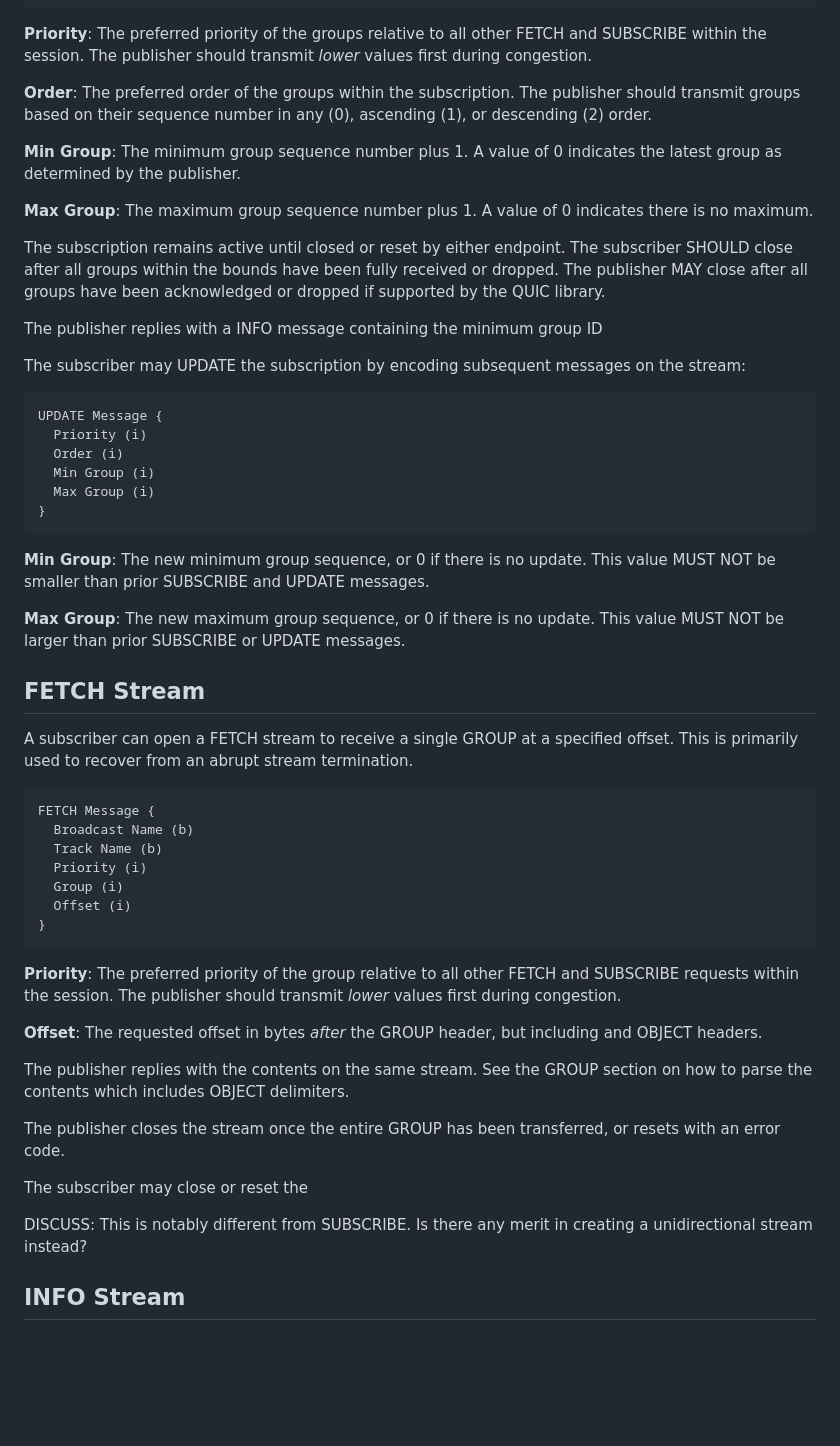
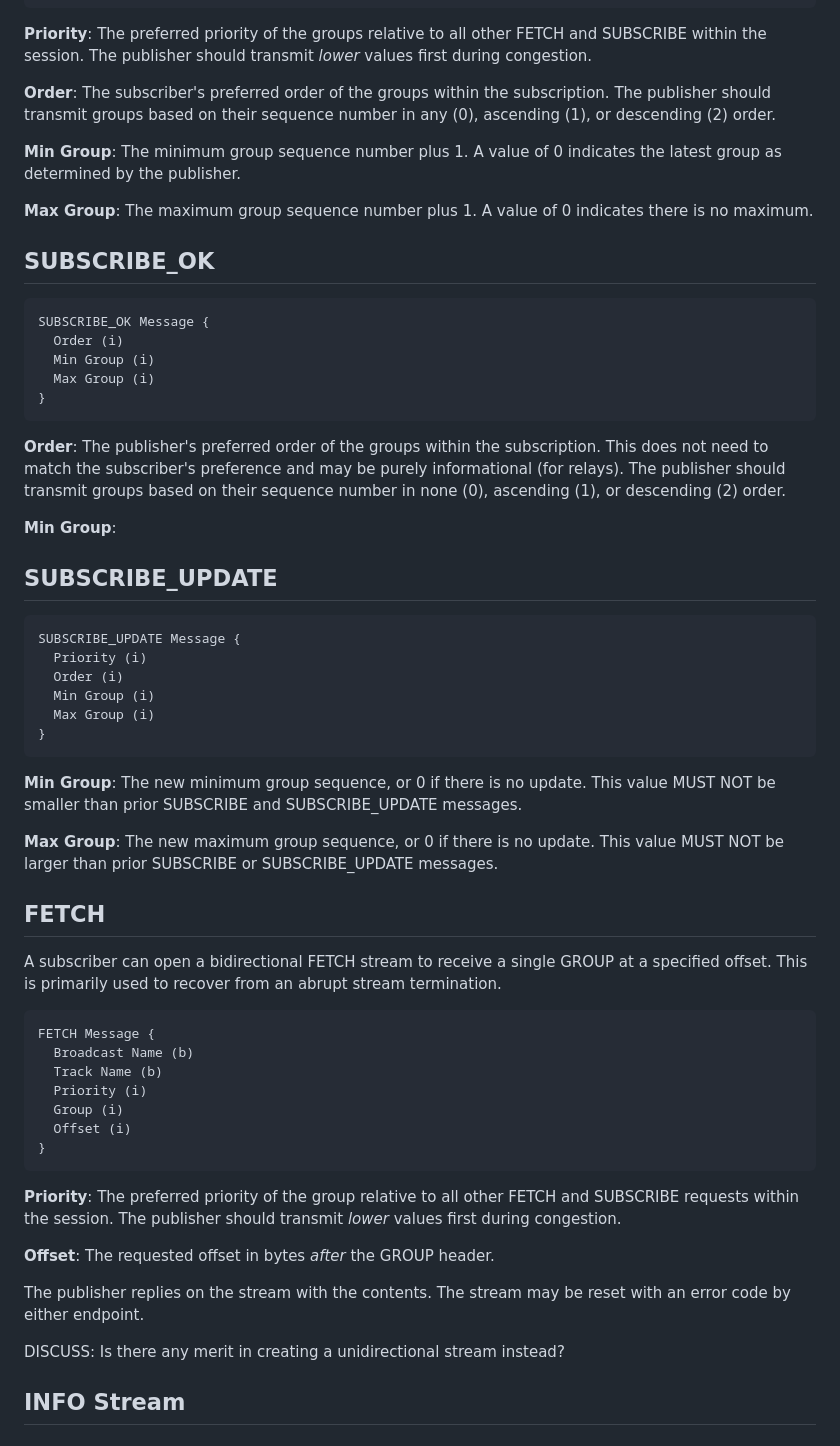
Before and after one commit to kixelated/moq-transfork, a Markdown page: draft-lcurley-moq-transfork.md, the part around the change printed below. Rendered like a GitHub page; blank space fills up the shorter version.

```diff
--- a/draft-lcurley-moq-transfork.md
+++ b/draft-lcurley-moq-transfork.md
@@ -328,20 +357,30 @@ SUBSCRIBE Message {
 
 **Priority**: The preferred priority of the groups relative to all other FETCH and SUBSCRIBE within the session. The publisher should transmit *lower* values first during congestion.
 
-**Order**: The preferred order of the groups within the subscription. The publisher should transmit groups based on their sequence number in any (0), ascending (1), or descending (2) order.
+**Order**: The subscriber's preferred order of the groups within the subscription. The publisher should transmit groups based on their sequence number in any (0), ascending (1), or descending (2) order.
 
 **Min Group**: The minimum group sequence number plus 1. A value of 0 indicates the latest group as determined by the publisher.
 
 **Max Group**: The maximum group sequence number plus 1. A value of 0 indicates there is no maximum.
 
-The subscription remains active until closed or reset by either endpoint. The subscriber SHOULD close after all groups within the bounds have been fully received or dropped. The publisher MAY close after all groups have been acknowledged or dropped if supported by the QUIC library.
+## SUBSCRIBE_OK
+~~~
+SUBSCRIBE_OK Message {
+  Order (i)
+  Min Group (i)
+  Max Group (i)
+}
+~~~
 
-The publisher replies with a INFO message containing the minimum group ID
+**Order**: The publisher's preferred order of the groups within the subscription.
+This does not need to match the subscriber's preference and may be purely informational (for relays).
+The publisher should transmit groups based on their sequence number in none (0), ascending (1), or descending (2) order.
 
-The subscriber may UPDATE the subscription by encoding subsequent messages on the stream:
+**Min Group**:
 
+## SUBSCRIBE_UPDATE
 ~~~
-UPDATE Message {
+SUBSCRIBE_UPDATE Message {
   Priority (i)
   Order (i)
   Min Group (i)
@@ -349,13 +388,13 @@ UPDATE Message {
 }
 ~~~
 
-**Min Group**: The new minimum group sequence, or 0 if there is no update. This value MUST NOT be smaller than prior SUBSCRIBE and UPDATE messages.
+**Min Group**: The new minimum group sequence, or 0 if there is no update. This value MUST NOT be smaller than prior SUBSCRIBE and SUBSCRIBE_UPDATE messages.
 
-**Max Group**: The new maximum group sequence, or 0 if there is no update. This value MUST NOT be larger than prior SUBSCRIBE or UPDATE messages.
+**Max Group**: The new maximum group sequence, or 0 if there is no update. This value MUST NOT be larger than prior SUBSCRIBE or SUBSCRIBE_UPDATE messages.
 
 
-## FETCH Stream
-A subscriber can open a FETCH stream to receive a single GROUP at a specified offset.
+## FETCH
+A subscriber can open a bidirectional FETCH stream to receive a single GROUP at a specified offset.
 This is primarily used to recover from an abrupt stream termination.
 
 ~~~
@@ -370,16 +409,12 @@ FETCH Message {
 
 **Priority**: The preferred priority of the group relative to all other FETCH and SUBSCRIBE requests within the session. The publisher should transmit *lower* values first during congestion.
 
-**Offset**: The requested offset in bytes *after* the GROUP header, but including and OBJECT headers.
+**Offset**: The requested offset in bytes *after* the GROUP header.
 
-The publisher replies with the contents on the same stream. See the GROUP section on how to parse the contents which includes OBJECT delimiters.
+The publisher replies on the stream with the contents.
+The stream may be reset with an error code by either endpoint.
 
-The publisher closes the stream once the entire GROUP has been transferred, or resets with an error code.
-
-The subscriber may close or reset the
-
-
-DISCUSS: This is notably different from SUBSCRIBE. Is there any merit in creating a unidirectional stream instead?
+DISCUSS: Is there any merit in creating a unidirectional stream instead?
 
 ## INFO Stream
 
```
Also changed, not shown: other parts of draft-lcurley-moq-transfork.md (+49 -20 lines).
